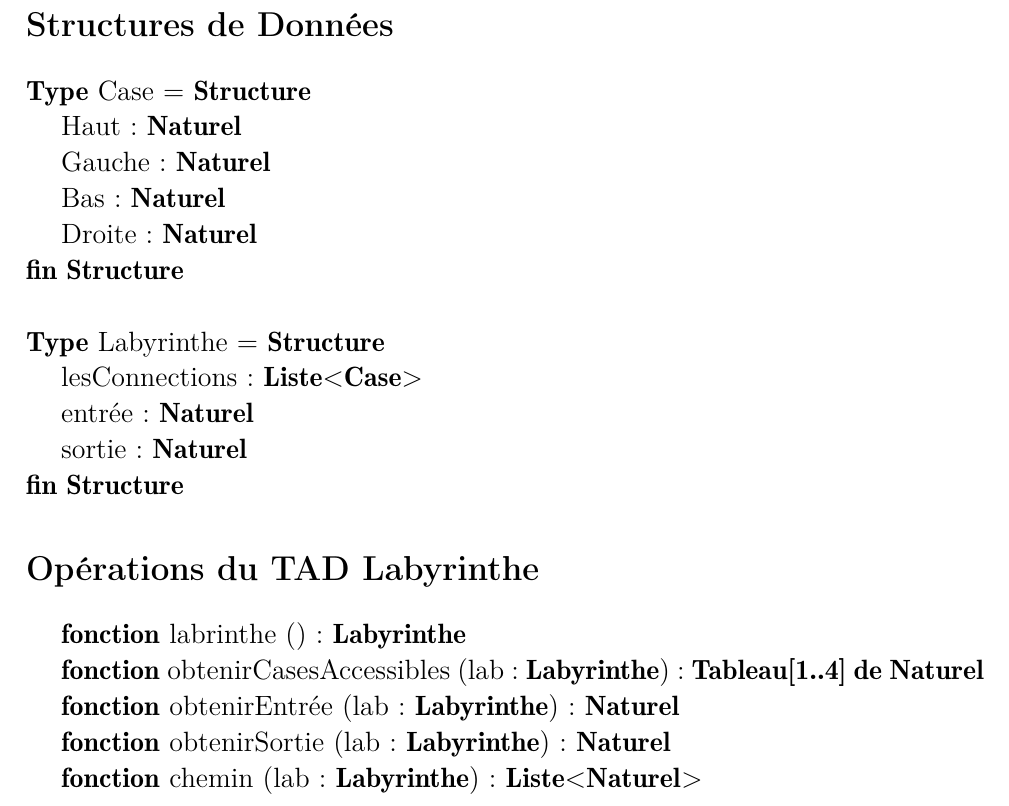
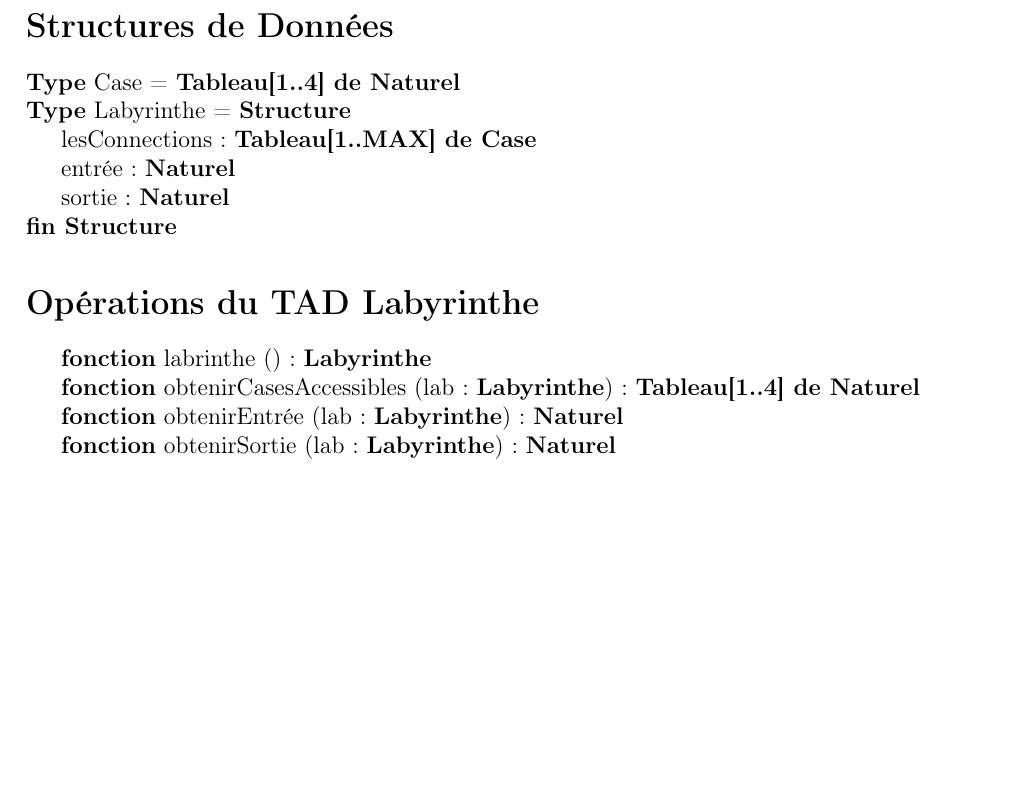
Before and after one commit to linavanille/projet-smartrobot, a LaTeX document (Rapport/SDD_Labyrinthe.tex): part of the page, cut so that both start at the same text, the shorter picture padded with empty space. Compiled offline with pdfLaTeX.

```diff
--- a/Rapport/SDD_Labyrinthe.tex
+++ b/Rapport/SDD_Labyrinthe.tex
@@ -2,7 +2,7 @@
 \usepackage[utf8]{inputenc} % encodage du fichier
 \usepackage[french]{babel} % document en francais
 \usepackage[T1]{fontenc} % pour les caracteres accentues
-\usepackage{algpseudocode}
+
 
 
 
@@ -14,26 +14,17 @@
 
 
 \begin{document}
-\fontfamily{lmr}%
-\fontseries{m}%
-\fontsize{14pt}{18pt}
-\selectfont
+%\fontfamily{lmr}%
+%\fontseries{m}%
+%\fontsize{14pt}{18pt}
+%\selectfont%
 
 \section*{Structures de Données}
-\noindent\textbf{Type} Case = \textbf{Structure}
-
-Haut: \textbf{Naturel}
-
-Gauche: \textbf{Naturel}
-
-Bas: \textbf{Naturel}
-
-Droite: \textbf{Naturel}\\
-\textbf{fin Structure}\\
+\noindent\textbf{Type} Case = \textbf{Tableau[1..4] de Naturel}
 
 \noindent\textbf{Type} Labyrinthe = \textbf{Structure}
 
-lesConnections: \textbf{Liste}<\textbf{Case}>
+lesConnections: \textbf{Tableau[1..MAX] de Case}
 
 entrée: \textbf{Naturel}
 
@@ -51,7 +42,6 @@
 
 \textbf{fonction} obtenirSortie (lab: \textbf{Labyrinthe}): \textbf{Naturel}
 
-\textbf{fonction} chemin (lab: \textbf{Labyrinthe}): \textbf{Liste}<\textbf{Naturel}>
 
 
 
```
Also changed, not shown: Rapport/CD_robot.tex (+1 -1 lines), Rapport/SDD_Labyrinthe.pdf, 3 other files.
